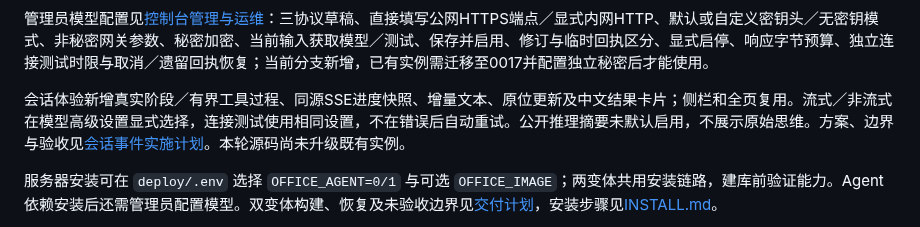
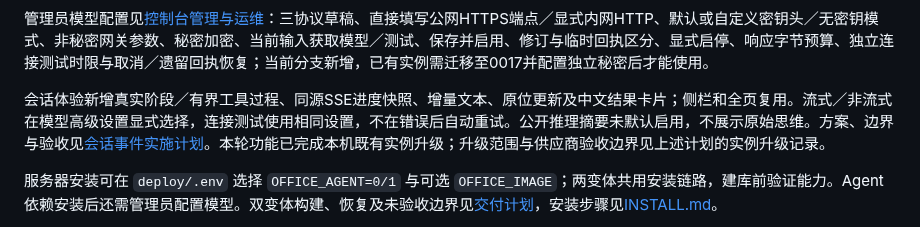
Before and after one commit to guyue55/ai-office-example, a Markdown page: README.md, the part around the change. Drawn GitHub-style.

```diff
--- a/README.md
+++ b/README.md
@@ -53,7 +53,7 @@ Agent前端下一阶段研究见[前端路线、产品范围与验证计划](doc
 
 管理员模型配置见[控制台管理与运维](docs/MODEL_CONFIGURATION_OPERATIONS.md)：三协议草稿、直接填写公网HTTPS端点／显式内网HTTP、默认或自定义密钥头／无密钥模式、非秘密网关参数、秘密加密、当前输入获取模型／测试、保存并启用、修订与临时回执区分、显式启停、响应字节预算、独立连接测试时限与取消／遗留回执恢复；当前分支新增，已有实例需迁移至0017并配置独立秘密后才能使用。
 
-会话体验新增真实阶段／有界工具过程、同源SSE进度快照、增量文本、原位更新及中文结果卡片；侧栏和全页复用。流式／非流式在模型高级设置显式选择，连接测试使用相同设置，不在错误后自动重试。公开推理摘要未默认启用，不展示原始思维。方案、边界与验收见[会话事件实施计划](docs/plans/2026-10-29-conversation-events.md)。本轮源码尚未升级既有实例。
+会话体验新增真实阶段／有界工具过程、同源SSE进度快照、增量文本、原位更新及中文结果卡片；侧栏和全页复用。流式／非流式在模型高级设置显式选择，连接测试使用相同设置，不在错误后自动重试。公开推理摘要未默认启用，不展示原始思维。方案、边界与验收见[会话事件实施计划](docs/plans/2026-10-29-conversation-events.md)。本轮功能已完成本机既有实例升级；升级范围与供应商验收边界见上述计划的实例升级记录。
 
 
 服务器安装可在 `deploy/.env` 选择 `OFFICE_AGENT=0/1` 与可选 `OFFICE_IMAGE`；两变体共用安装链路，建库前验证能力。Agent 依赖安装后还需管理员配置模型。双变体构建、恢复及未验收边界见[交付计划](docs/plans/2026-10-28-agent-delivery-implementation.md)，安装步骤见[INSTALL.md](INSTALL.md)。
```
Also changed, not shown: docs/plans/2026-10-29-conversation-events.md (+8 -0 lines).
